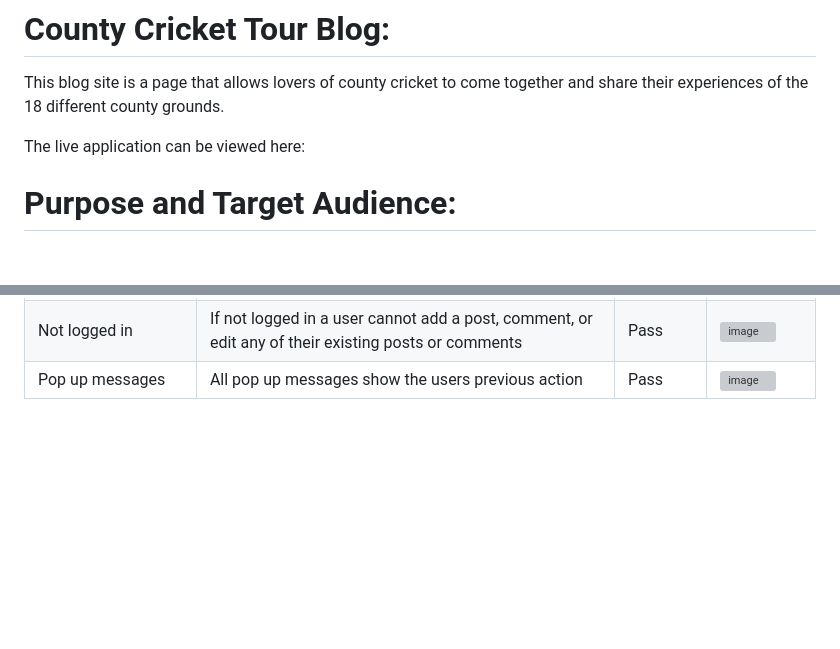
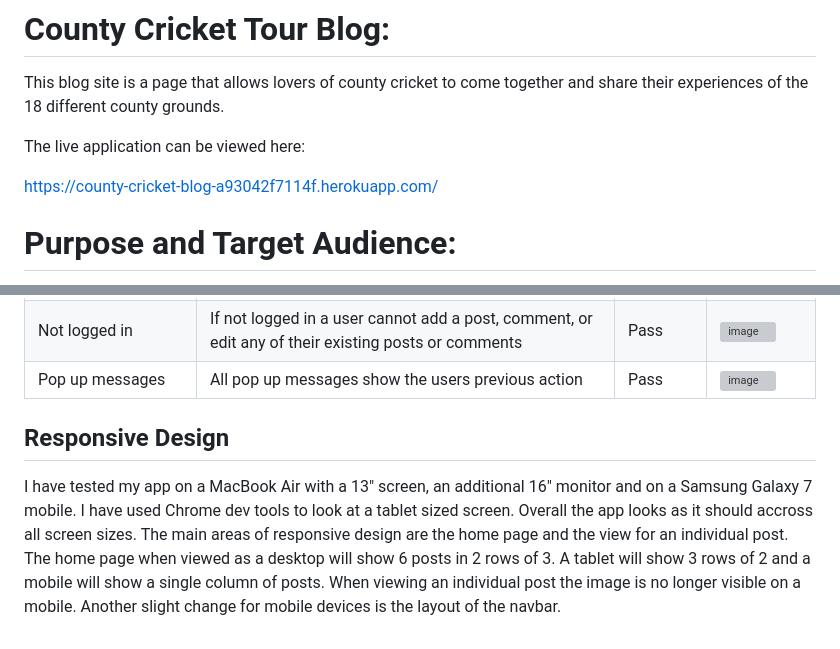
Before and after one commit to jambardev/County-Cricket-Tour-Blog, a Markdown page: README.md, 2 parts joined by grey strips. GitHub-like rendering; blank space fills up the shorter version; grey boxes are pictures that could not be loaded.

```diff
--- a/README.md
+++ b/README.md
@@ -3,6 +3,8 @@
 This blog site is a page that allows lovers of county cricket to come together and share their experiences of the 18 different county grounds.
 
 The live application can be viewed here:
+
+https://county-cricket-blog-a93042f7114f.herokuapp.com/
 
 # Purpose and Target Audience:
 
@@ -224,3 +226,12 @@ Whilst testing the below functions I also tracked that the associated message wo
 | Logout | A user can log out, a second screen confirms this is what they want | Pass | <img width="1244" alt="image" src="https://github.com/user-attachments/assets/a2b8ad4f-96ca-406e-b767-1b6f3d3e1f19"> |
 | Not logged in | If not logged in a user cannot add a post, comment, or edit any of their existing posts or comments | Pass | <img width="1199" alt="image" src="https://github.com/user-attachments/assets/5d109f47-0533-4fc9-89eb-0b08d75b1d3a"> |
 | Pop up messages | All pop up messages show the users previous action | Pass | <img width="1219" alt="image" src="https://github.com/user-attachments/assets/564e5244-7be6-470a-8aba-2949df606a10"> |
+
+## Responsive Design
+
+I have tested my app on a MacBook Air with a 13" screen, an additional 16" monitor and on a Samsung Galaxy 7 mobile. I have used Chrome dev tools to look at a tablet sized screen.
+Overall the app looks as it should accross all screen sizes.
+The main areas of responsive design are the home page and the view for an individual post.
+The home page when viewed as a desktop will show 6 posts in 2 rows of 3. A tablet will show 3 rows of 2 and a mobile will show a single column of posts.
+When viewing an individual post the image is no longer visible on a mobile.
+Another slight change for mobile devices is the layout of the navbar.
```
